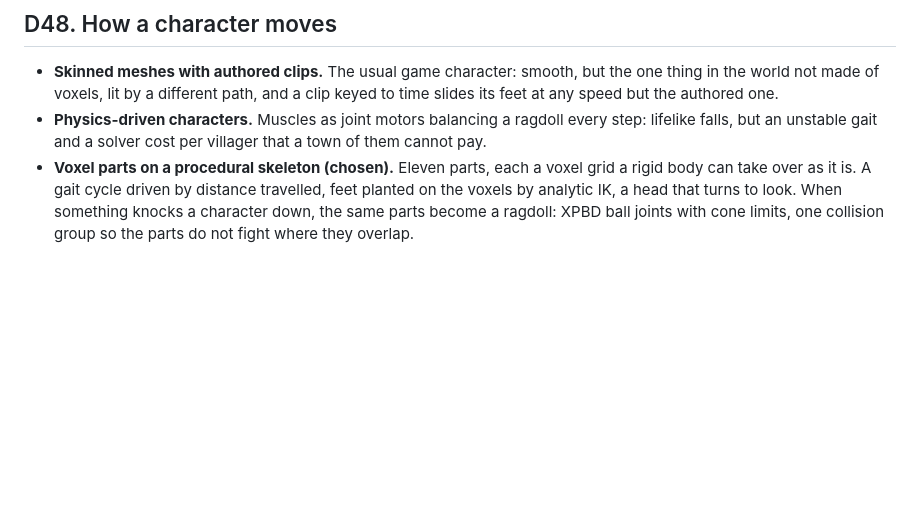
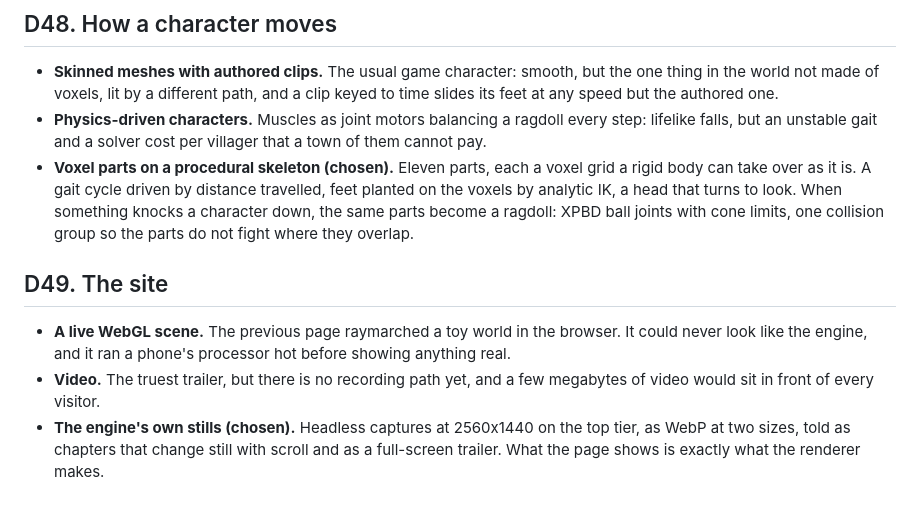
Before and after one commit to Anandb71/minecraft-2, a Markdown page: DECISIONS.md, the part around the change. GitHub-like rendering; blank space fills up the shorter version.

```diff
--- a/DECISIONS.md
+++ b/DECISIONS.md
@@ -309,3 +309,9 @@ Both were built behind one output with the same hit shading and denoiser, and me
 - **Skinned meshes with authored clips.** The usual game character: smooth, but the one thing in the world not made of voxels, lit by a different path, and a clip keyed to time slides its feet at any speed but the authored one.
 - **Physics-driven characters.** Muscles as joint motors balancing a ragdoll every step: lifelike falls, but an unstable gait and a solver cost per villager that a town of them cannot pay.
 - **Voxel parts on a procedural skeleton (chosen).** Eleven parts, each a voxel grid a rigid body can take over as it is. A gait cycle driven by distance travelled, feet planted on the voxels by analytic IK, a head that turns to look. When something knocks a character down, the same parts become a ragdoll: XPBD ball joints with cone limits, one collision group so the parts do not fight where they overlap.
+
+## D49. The site
+
+- **A live WebGL scene.** The previous page raymarched a toy world in the browser. It could never look like the engine, and it ran a phone's processor hot before showing anything real.
+- **Video.** The truest trailer, but there is no recording path yet, and a few megabytes of video would sit in front of every visitor.
+- **The engine's own stills (chosen).** Headless captures at 2560x1440 on the top tier, as WebP at two sizes, told as chapters that change still with scroll and as a full-screen trailer. What the page shows is exactly what the renderer makes.
```
Also changed, not shown: DEVLOG.md (+25 -0 lines).
